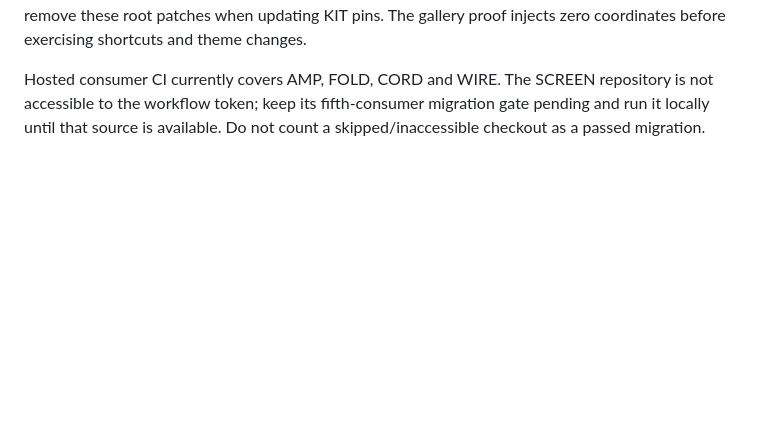
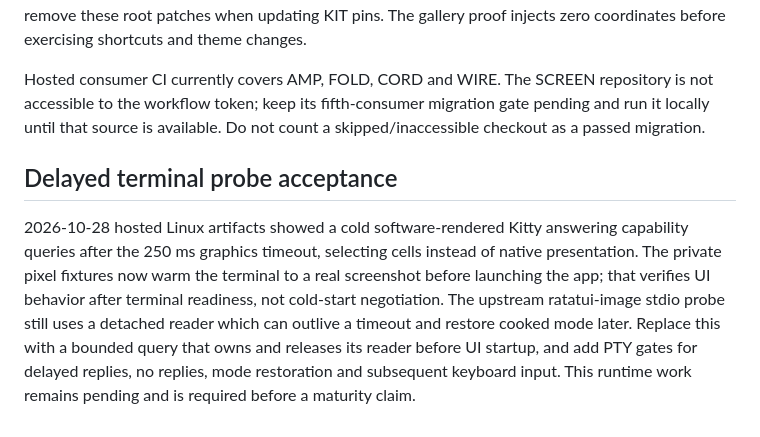
Before and after one commit to bstar/starkit, a Markdown page: AGENTS.md, the part around the change. Rendered like a GitHub page; blank space fills up the shorter version.

Commit message:
Record delayed terminal query acceptance work

```diff
--- a/AGENTS.md
+++ b/AGENTS.md
@@ -295,3 +295,16 @@ these root patches when updating KIT pins. The gallery proof injects zero
 coordinates before exercising shortcuts and theme changes.
 
 Hosted consumer CI currently covers AMP, FOLD, CORD and WIRE. The SCREEN repository is not accessible to the workflow token; keep its fifth-consumer migration gate pending and run it locally until that source is available. Do not count a skipped/inaccessible checkout as a passed migration.
+
+## Delayed terminal probe acceptance
+
+2026-10-28 hosted Linux artifacts showed a cold software-rendered Kitty answering
+capability queries after the 250 ms graphics timeout, selecting cells instead
+of native presentation. The private pixel fixtures now warm the terminal to a
+real screenshot before launching the app; that verifies UI behavior after
+terminal readiness, not cold-start negotiation. The upstream ratatui-image
+stdio probe still uses a detached reader which can outlive a timeout and
+restore cooked mode later. Replace this with a bounded query that owns and
+releases its reader before UI startup, and add PTY gates for delayed replies,
+no replies, mode restoration and subsequent keyboard input. This runtime work
+remains pending and is required before a maturity claim.
```
